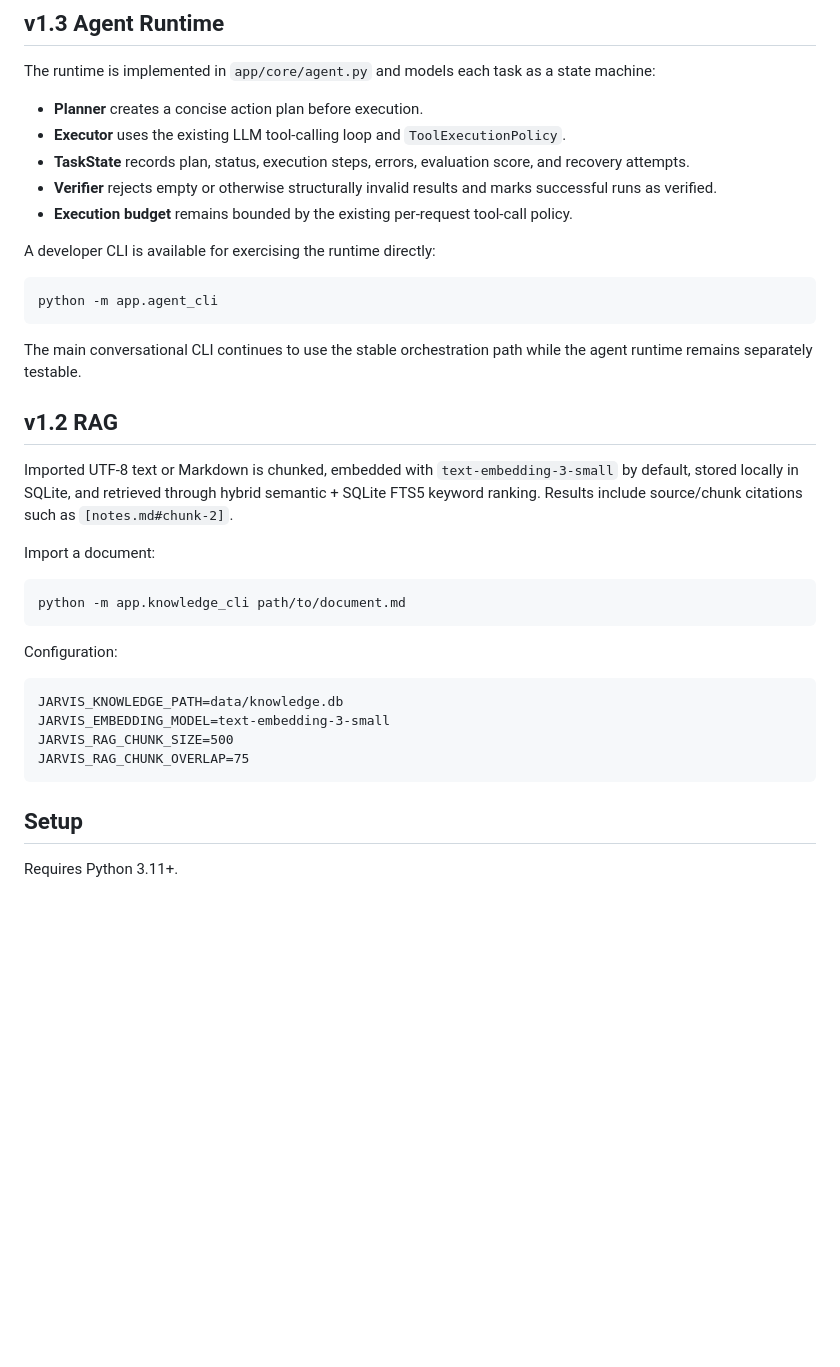
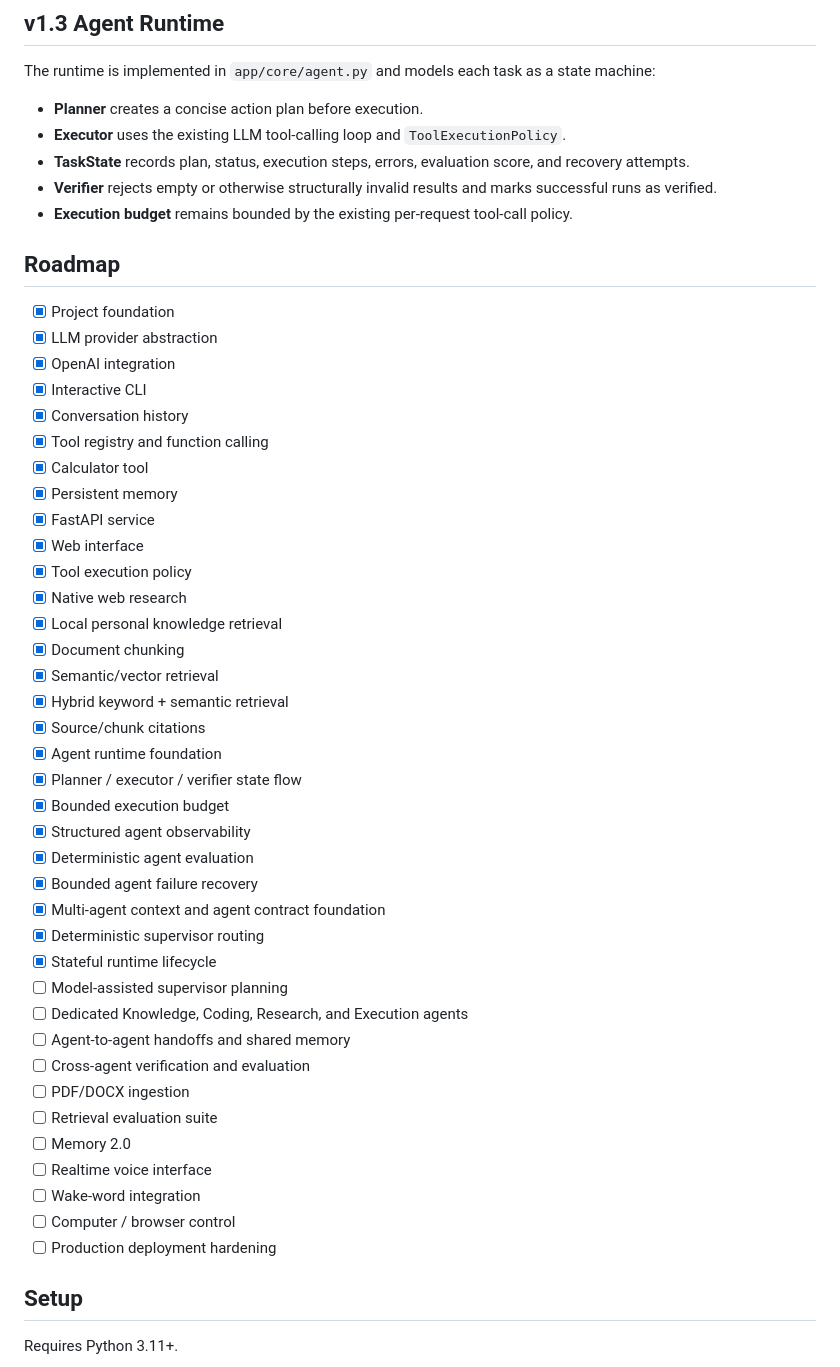
Before and after one commit to storytellingengineer/jarvis_os, a Markdown page: README.md, the part around one of its changes. Rendered like a GitHub page; blank space fills up the shorter version.

````diff
--- a/README.md
+++ b/README.md
@@ -72,32 +92,45 @@ The runtime is implemented in `app/core/agent.py` and models each task as a stat
 - **Verifier** rejects empty or otherwise structurally invalid results and marks successful runs as verified.
 - **Execution budget** remains bounded by the existing per-request tool-call policy.
 
-A developer CLI is available for exercising the runtime directly:
+## Roadmap
 
-```bash
-python -m app.agent_cli
-```
-
-The main conversational CLI continues to use the stable orchestration path while the agent runtime remains separately testable.
-
-## v1.2 RAG
-
-Imported UTF-8 text or Markdown is chunked, embedded with `text-embedding-3-small` by default, stored locally in SQLite, and retrieved through hybrid semantic + SQLite FTS5 keyword ranking. Results include source/chunk citations such as `[notes.md#chunk-2]`.
-
-Import a document:
-
-```bash
-python -m app.knowledge_cli path/to/document.md
-```
-
-Configuration:
-
-```text
-JARVIS_KNOWLEDGE_PATH=data/knowledge.db
-JARVIS_EMBEDDING_MODEL=text-embedding-3-small
-JARVIS_RAG_CHUNK_SIZE=500
-JARVIS_RAG_CHUNK_OVERLAP=75
-```
+- [x] Project foundation
+- [x] LLM provider abstraction
+- [x] OpenAI integration
+- [x] Interactive CLI
+- [x] Conversation history
+- [x] Tool registry and function calling
+- [x] Calculator tool
+- [x] Persistent memory
+- [x] FastAPI service
+- [x] Web interface
+- [x] Tool execution policy
+- [x] Native web research
+- [x] Local personal knowledge retrieval
+- [x] Document chunking
+- [x] Semantic/vector retrieval
+- [x] Hybrid keyword + semantic retrieval
+- [x] Source/chunk citations
+- [x] Agent runtime foundation
+- [x] Planner / executor / verifier state flow
+- [x] Bounded execution budget
+- [x] Structured agent observability
+- [x] Deterministic agent evaluation
+- [x] Bounded agent failure recovery
+- [x] Multi-agent context and agent contract foundation
+- [x] Deterministic supervisor routing
+- [x] Stateful runtime lifecycle
+- [ ] Model-assisted supervisor planning
+- [ ] Dedicated Knowledge, Coding, Research, and Execution agents
+- [ ] Agent-to-agent handoffs and shared memory
+- [ ] Cross-agent verification and evaluation
+- [ ] PDF/DOCX ingestion
+- [ ] Retrieval evaluation suite
+- [ ] Memory 2.0
+- [ ] Realtime voice interface
+- [ ] Wake-word integration
+- [ ] Computer / browser control
+- [ ] Production deployment hardening
 
 ## Setup
 
````
Also changed, not shown: other parts of README.md (+34 -51 lines).
